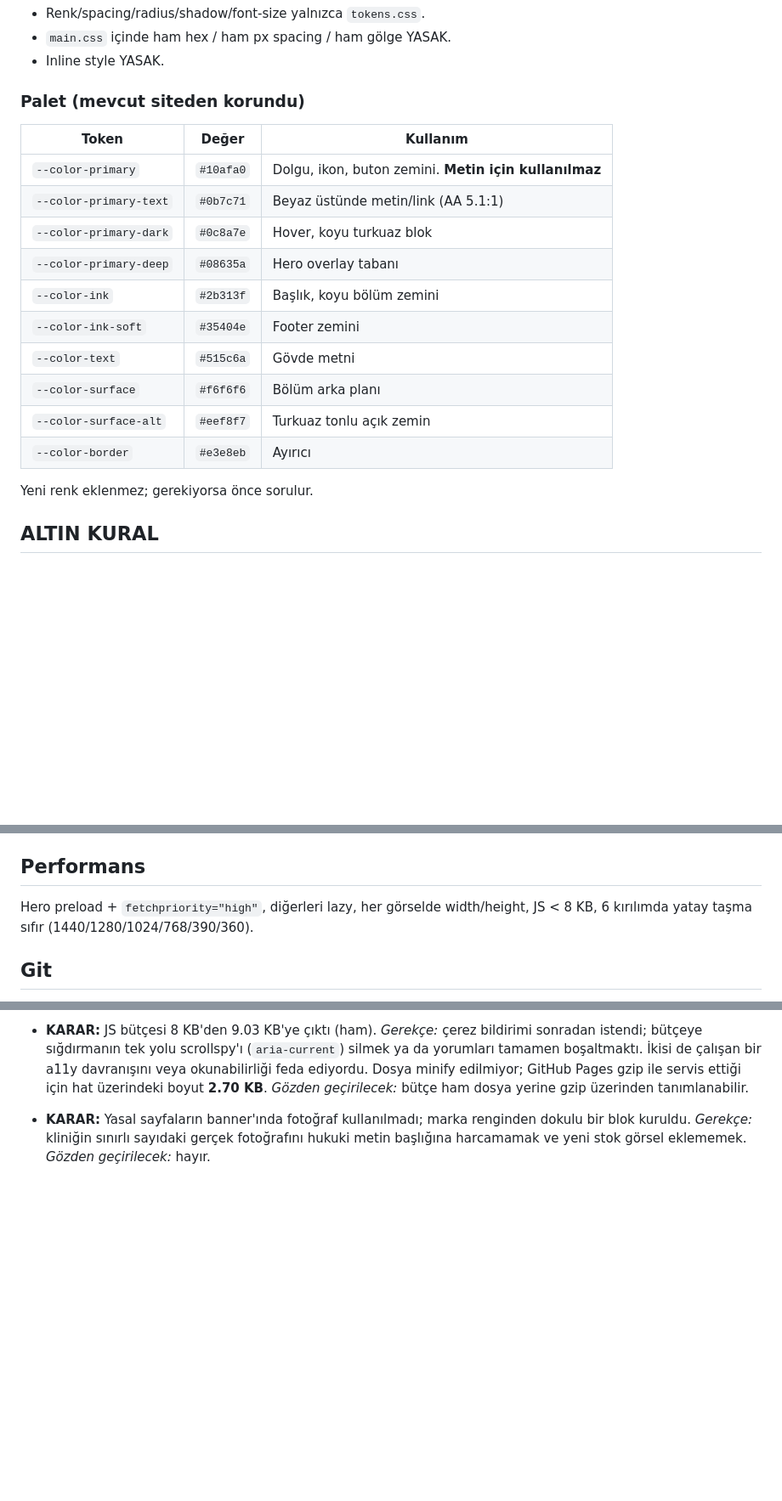
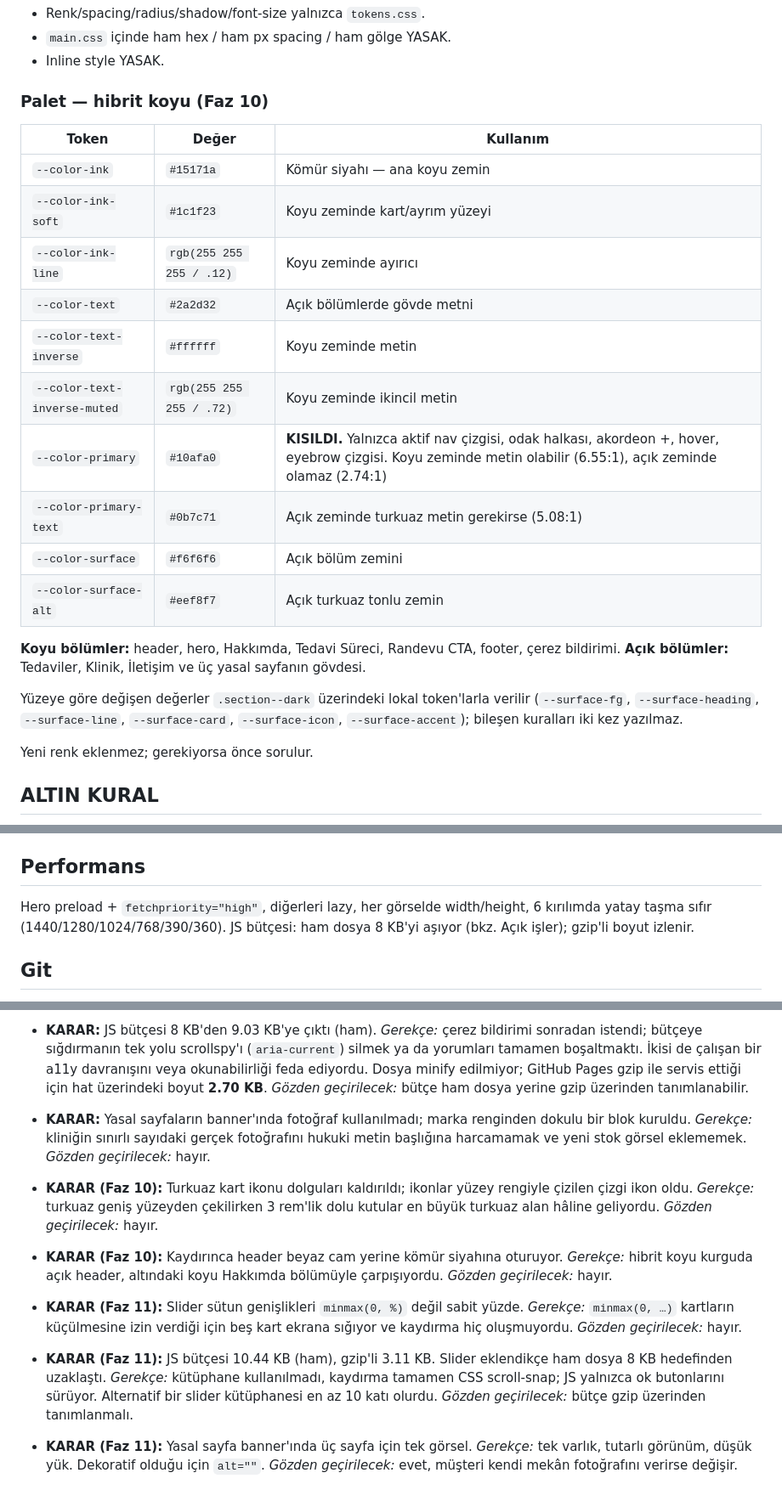
Before and after one commit to gaviaworks-dev/omerlutfuyildiz, a Markdown page: CLAUDE.md, 3 parts joined by grey strips. Shown at 85% size. Rendered like a GitHub page; blank space fills up the shorter version.

Commit message:
docs: record the dark palette and slider decisions
Palette table replaced with the charcoal set and the dark/light section split,
plus the local surface-token pattern. Notes why turquoise icon fills were
dropped, why the scrolled header went dark, why slider columns are fixed
percentages, and that the JS budget is now tracked gzipped.

Co-Authored-By: Claude Opus 5 (1M context) <noreply@anthropic.com>
Claude-Session: https://claude.ai/code/session_0145zMagWevMabR3p9Ct8LY6

```diff
--- a/CLAUDE.md
+++ b/CLAUDE.md
@@ -18,19 +18,28 @@ renk/metin/görsel DEĞİL)
 - `main.css` içinde ham hex / ham px spacing / ham gölge YASAK.
 - Inline style YASAK.
 
-### Palet (mevcut siteden korundu)
+### Palet — hibrit koyu (Faz 10)
 | Token | Değer | Kullanım |
 |---|---|---|
-| `--color-primary` | `#10afa0` | Dolgu, ikon, buton zemini. **Metin için kullanılmaz** |
-| `--color-primary-text` | `#0b7c71` | Beyaz üstünde metin/link (AA 5.1:1) |
-| `--color-primary-dark` | `#0c8a7e` | Hover, koyu turkuaz blok |
-| `--color-primary-deep` | `#08635a` | Hero overlay tabanı |
-| `--color-ink` | `#2b313f` | Başlık, koyu bölüm zemini |
-| `--color-ink-soft` | `#35404e` | Footer zemini |
-| `--color-text` | `#515c6a` | Gövde metni |
-| `--color-surface` | `#f6f6f6` | Bölüm arka planı |
-| `--color-surface-alt` | `#eef8f7` | Turkuaz tonlu açık zemin |
-| `--color-border` | `#e3e8eb` | Ayırıcı |
+| `--color-ink` | `#15171a` | Kömür siyahı — ana koyu zemin |
+| `--color-ink-soft` | `#1c1f23` | Koyu zeminde kart/ayrım yüzeyi |
+| `--color-ink-line` | `rgb(255 255 255 / .12)` | Koyu zeminde ayırıcı |
+| `--color-text` | `#2a2d32` | Açık bölümlerde gövde metni |
+| `--color-text-inverse` | `#ffffff` | Koyu zeminde metin |
+| `--color-text-inverse-muted` | `rgb(255 255 255 / .72)` | Koyu zeminde ikincil metin |
+| `--color-primary` | `#10afa0` | **KISILDI.** Yalnızca aktif nav çizgisi, odak halkası, akordeon +, hover, eyebrow çizgisi. Koyu zeminde metin olabilir (6.55:1), açık zeminde olamaz (2.74:1) |
+| `--color-primary-text` | `#0b7c71` | Açık zeminde turkuaz metin gerekirse (5.08:1) |
+| `--color-surface` | `#f6f6f6` | Açık bölüm zemini |
+| `--color-surface-alt` | `#eef8f7` | Açık turkuaz tonlu zemin |
+
+**Koyu bölümler:** header, hero, Hakkımda, Tedavi Süreci, Randevu CTA, footer,
+çerez bildirimi. **Açık bölümler:** Tedaviler, Klinik, İletişim ve üç yasal
+sayfanın gövdesi.
+
+Yüzeye göre değişen değerler `.section--dark` üzerindeki lokal token'larla
+verilir (`--surface-fg`, `--surface-heading`, `--surface-line`,
+`--surface-card`, `--surface-icon`, `--surface-accent`); bileşen kuralları
+iki kez yazılmaz.
 
 Yeni renk eklenmez; gerekiyorsa önce sorulur.
 
@@ -70,8 +79,9 @@ kontrast ≥ 4.5:1, `prefers-reduced-motion` desteği.
 
 ## Performans
 Hero preload + `fetchpriority="high"`, diğerleri lazy, her görselde
-width/height, JS < 8 KB, 6 kırılımda yatay taşma sıfır
-(1440/1280/1024/768/390/360).
+width/height, 6 kırılımda yatay taşma sıfır (1440/1280/1024/768/390/360).
+JS bütçesi: ham dosya 8 KB'yi aşıyor (bkz. Açık işler); gzip'li boyut
+izlenir.
 
 ## Git
 Conventional Commits (İngilizce). `git add -A` ve `git add .` YASAK.
@@ -175,3 +185,28 @@ dışına çıkılmaz. Belirsizlik çıkarsa uydurma yerine SOR.
   renginden dokulu bir blok kuruldu. *Gerekçe:* kliniğin sınırlı sayıdaki
   gerçek fotoğrafını hukuki metin başlığına harcamamak ve yeni stok görsel
   eklememek. *Gözden geçirilecek:* hayır.
+
+- **KARAR (Faz 10):** Turkuaz kart ikonu dolguları kaldırıldı; ikonlar yüzey
+  rengiyle çizilen çizgi ikon oldu. *Gerekçe:* turkuaz geniş yüzeyden
+  çekilirken 3 rem'lik dolu kutular en büyük turkuaz alan hâline geliyordu.
+  *Gözden geçirilecek:* hayır.
+
+- **KARAR (Faz 10):** Kaydırınca header beyaz cam yerine kömür siyahına
+  oturuyor. *Gerekçe:* hibrit koyu kurguda açık header, altındaki koyu
+  Hakkımda bölümüyle çarpışıyordu. *Gözden geçirilecek:* hayır.
+
+- **KARAR (Faz 11):** Slider sütun genişlikleri `minmax(0, %)` değil sabit
+  yüzde. *Gerekçe:* `minmax(0, …)` kartların küçülmesine izin verdiği için
+  beş kart ekrana sığıyor ve kaydırma hiç oluşmuyordu.
+  *Gözden geçirilecek:* hayır.
+
+- **KARAR (Faz 11):** JS bütçesi 10.44 KB (ham), gzip'li 3.11 KB. Slider
+  eklendikçe ham dosya 8 KB hedefinden uzaklaştı. *Gerekçe:* kütüphane
+  kullanılmadı, kaydırma tamamen CSS scroll-snap; JS yalnızca ok butonlarını
+  sürüyor. Alternatif bir slider kütüphanesi en az 10 katı olurdu.
+  *Gözden geçirilecek:* bütçe gzip üzerinden tanımlanmalı.
+
+- **KARAR (Faz 11):** Yasal sayfa banner'ında üç sayfa için tek görsel.
+  *Gerekçe:* tek varlık, tutarlı görünüm, düşük yük. Dekoratif olduğu için
+  `alt=""`. *Gözden geçirilecek:* evet, müşteri kendi mekân fotoğrafını
+  verirse değişir.
```
